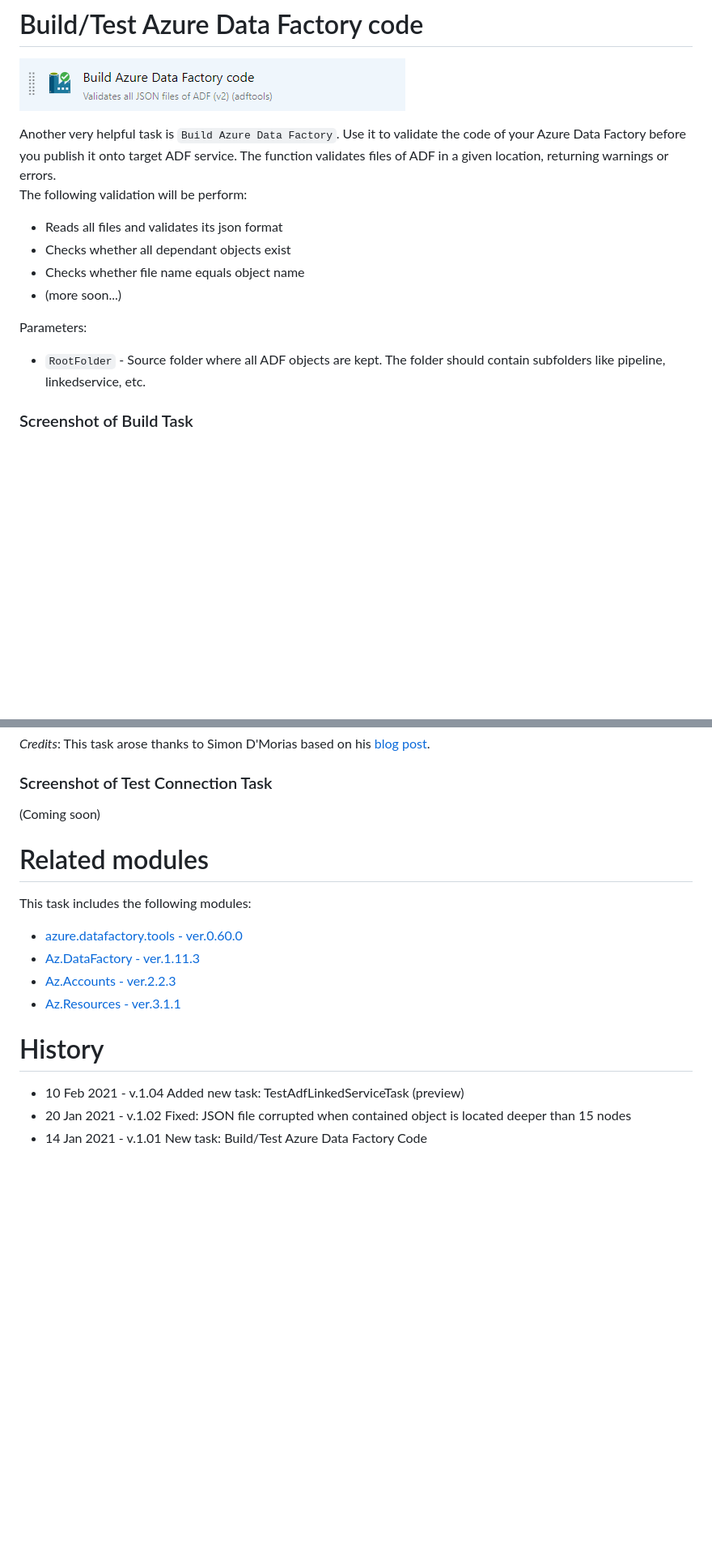
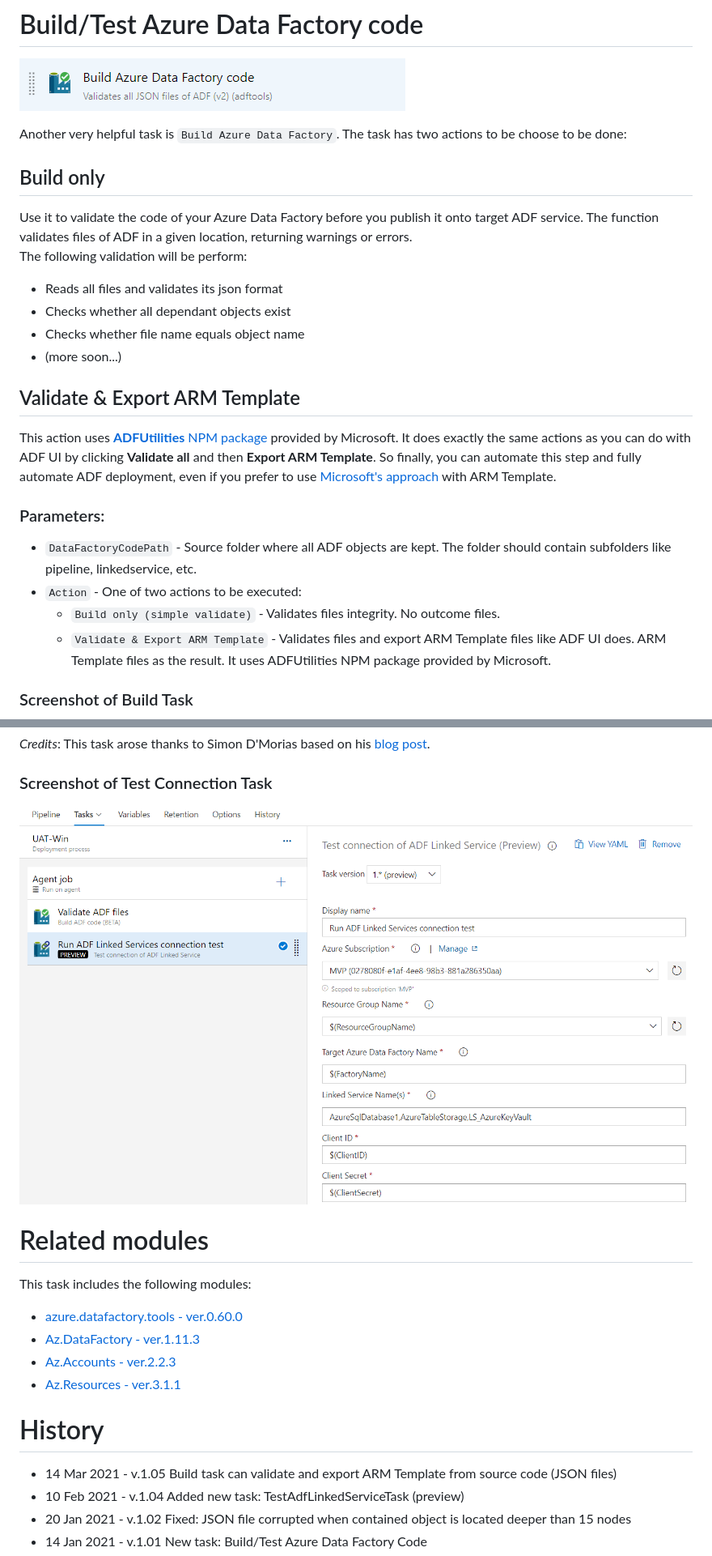
Before and after one commit to Azure-Player/azure.datafactory.devops, a Markdown page: README.md, 2 parts joined by grey strips. Shown at 81% size. GitHub-like rendering; pictures changed too: images/AzureDevOps-test-Linked-Services-task-screenshot.png (added); blank space fills up the shorter version.

Commit message:
Updated doc (v1.05)

```diff
--- a/README.md
+++ b/README.md
@@ -194,7 +195,11 @@ If char (+/-) is not provided – an inclusion rule would be applied.
 # Build/Test Azure Data Factory code
 ![](./images/task-build.png)
 
-Another very helpful task is `Build Azure Data Factory`. Use it to validate the code of your Azure Data Factory before you publish it onto target ADF service.
+Another very helpful task is `Build Azure Data Factory`.
+The task has two actions to be choose to be done:
+
+## Build only
+Use it to validate the code of your Azure Data Factory before you publish it onto target ADF service.
 The function validates files of ADF in a given location, returning warnings or errors.
 The following validation will be perform:
 - Reads all files and validates its json format
@@ -202,8 +207,16 @@ The following validation will be perform:
 - Checks whether file name equals object name
 - (more soon...)
 
-Parameters:
-- `RootFolder` - Source folder where all ADF objects are kept. The folder should contain subfolders like pipeline, linkedservice, etc.
+## Validate & Export ARM Template
+This action uses [**ADFUtilities** NPM package](https://www.npmjs.com/package/@microsoft/azure-data-factory-utilities) provided by Microsoft.
+It does exactly the same actions as you can do with ADF UI by clicking **Validate all** and then **Export ARM Template**.
+So finally, you can automate this step and fully automate ADF deployment, even if you prefer to use [Microsoft's approach](https://docs.microsoft.com/en-us/azure/data-factory/continuous-integration-deployment-improvements) with ARM Template.
+
+### Parameters:
+- `DataFactoryCodePath` - Source folder where all ADF objects are kept. The folder should contain subfolders like pipeline, linkedservice, etc.
+- `Action` - One of two actions to be executed:
+  - `Build only (simple validate)` - Validates files integrity. No outcome files.
+  - `Validate & Export ARM Template` - Validates files and export ARM Template files like ADF UI does. ARM Template files as the result. It uses ADFUtilities NPM package provided by Microsoft.
 
 ### Screenshot of Build Task
 ![Task](images/AzureDevOps-build-ADF-task-screenshot.png)
@@ -222,9 +235,7 @@ The purpose of this task is to ensure such checking. It works exactly the same a
 
 
 ### Screenshot of Test Connection Task
-(Coming soon)
-
-
+![Task](images/AzureDevOps-test-Linked-Services-task-screenshot.png)
 
 
 # Related modules
@@ -235,6 +246,7 @@ This task includes the following modules:
 - [Az.Resources - ver.3.1.1](https://www.powershellgallery.com/packages/Az.Resources/3.1.1)
 
 # History
+- 14 Mar 2021 - v.1.05  Build task can validate and export ARM Template from source code (JSON files)
 - 10 Feb 2021 - v.1.04  Added new task: TestAdfLinkedServiceTask (preview)
 - 20 Jan 2021 - v.1.02  Fixed: JSON file corrupted when contained object is located deeper than 15 nodes
 - 14 Jan 2021 - v.1.01  New task: Build/Test Azure Data Factory Code
```
Also changed, not shown: other parts of README.md (+2 -1 lines), 1 other file.
